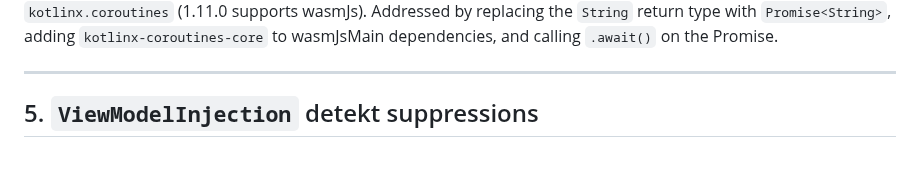
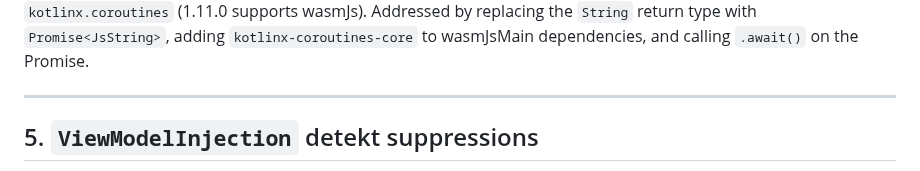
Before and after one commit to knirski/subsloth, a Markdown page: docs/known-gaps.md, the part around one of its changes. GitHub-like rendering.

Commit message:
fix: correct Promise<JsString> doc, fix table separator

```diff
--- a/docs/known-gaps.md
+++ b/docs/known-gaps.md
@@ -87,5 +87,5 @@ different row.
 `suspend` function calls `.await()` from `kotlinx.coroutines` (1.11.0 supports
-wasmJs). Addressed by replacing the `String` return type with `Promise<String>`,
+wasmJs). Addressed by replacing the `String` return type with `Promise<JsString>`,
 adding `kotlinx-coroutines-core` to wasmJsMain dependencies, and calling
 `.await()` on the Promise.
 
```
Also changed, not shown: other parts of docs/known-gaps.md (+2 -2 lines).
